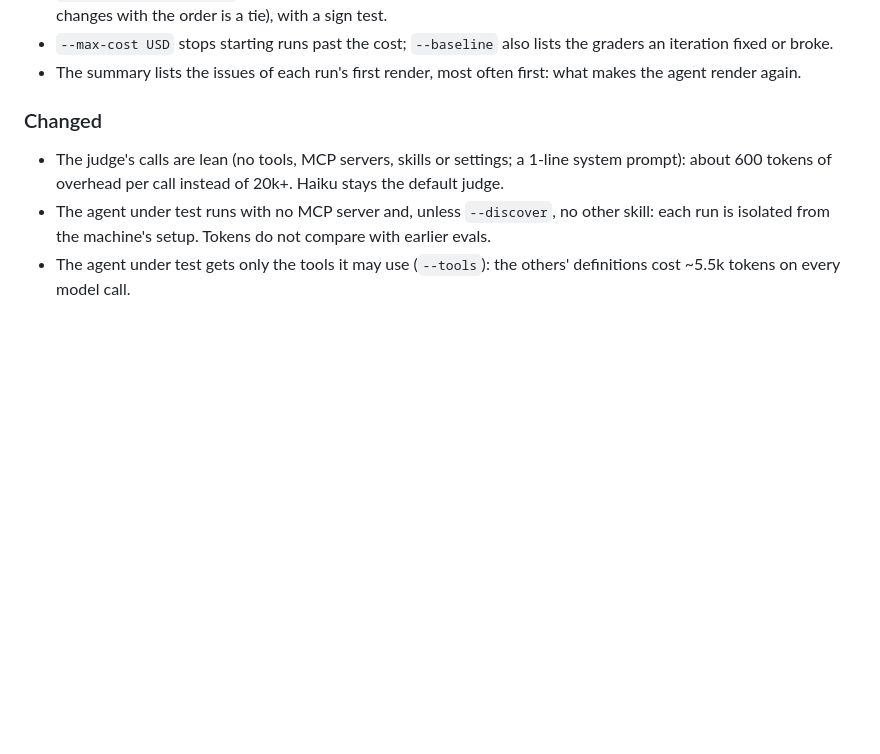
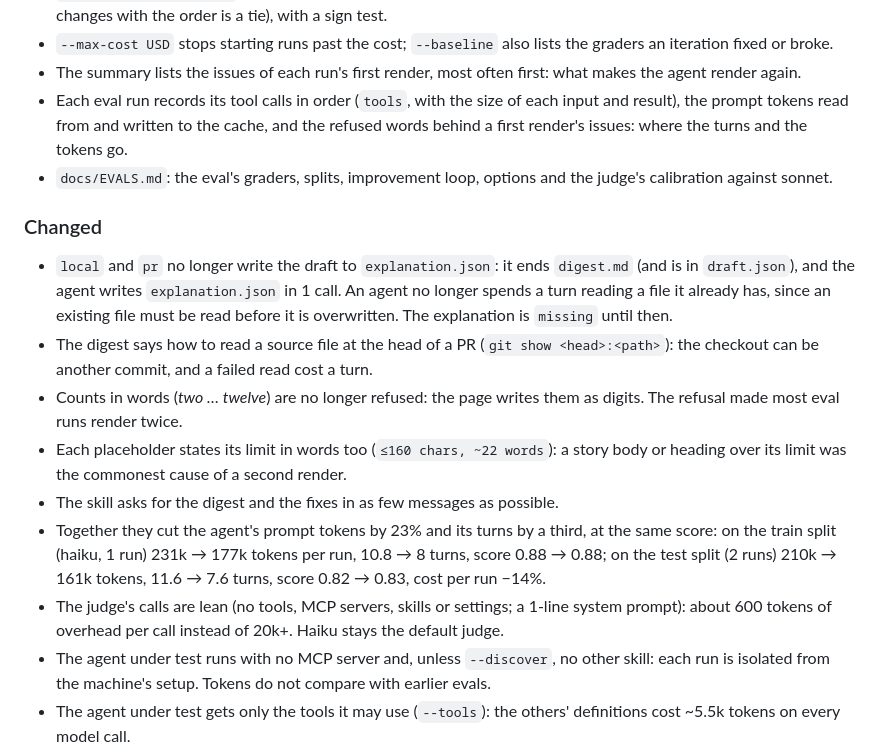
Before and after one commit to denjamio/explain-change, a Markdown page: CHANGELOG.md, the part around the change. Rendered like a GitHub page; blank space fills up the shorter version.

Commit message:
docs: EVALS.md with the judge's calibration; changelog for fewer turns
Co-Authored-By: Claude Opus 5.5 <noreply@anthropic.com>

```diff
--- a/CHANGELOG.md
+++ b/CHANGELOG.md
@@ -25,8 +25,25 @@ All notable changes to this project are documented here. The format follows
 - `--max-cost USD` stops starting runs past the cost; `--baseline` also lists the graders an iteration fixed or
   broke.
 - The summary lists the issues of each run's first render, most often first: what makes the agent render again.
+- Each eval run records its tool calls in order (`tools`, with the size of each input and result), the prompt
+  tokens read from and written to the cache, and the refused words behind a first render's issues: where the turns
+  and the tokens go.
+- `docs/EVALS.md`: the eval's graders, splits, improvement loop, options and the judge's calibration against sonnet.
 
 ### Changed
+- `local` and `pr` no longer write the draft to `explanation.json`: it ends `digest.md` (and is in `draft.json`),
+  and the agent writes `explanation.json` in 1 call. An agent no longer spends a turn reading a file it already has,
+  since an existing file must be read before it is overwritten. The explanation is `missing` until then.
+- The digest says how to read a source file at the head of a PR (`git show <head>:<path>`): the checkout can be
+  another commit, and a failed read cost a turn.
+- Counts in words (*two … twelve*) are no longer refused: the page writes them as digits. The refusal made most
+  eval runs render twice.
+- Each placeholder states its limit in words too (`≤160 chars, ~22 words`): a story body or heading over its limit
+  was the commonest cause of a second render.
+- The skill asks for the digest and the fixes in as few messages as possible.
+- Together they cut the agent's prompt tokens by 23% and its turns by a third, at the same score: on the train
+  split (haiku, 1 run) 231k → 177k tokens per run, 10.8 → 8 turns, score 0.88 → 0.88; on the test split (2 runs)
+  210k → 161k tokens, 11.6 → 7.6 turns, score 0.82 → 0.83, cost per run −14%.
 - The judge's calls are lean (no tools, MCP servers, skills or settings; a 1-line system prompt): about 600 tokens
   of overhead per call instead of 20k+. Haiku stays the default judge.
 - The agent under test runs with no MCP server and, unless `--discover`, no other skill: each run is isolated from
```
Also changed, not shown: docs/EVALS.md (+8 -0 lines).
